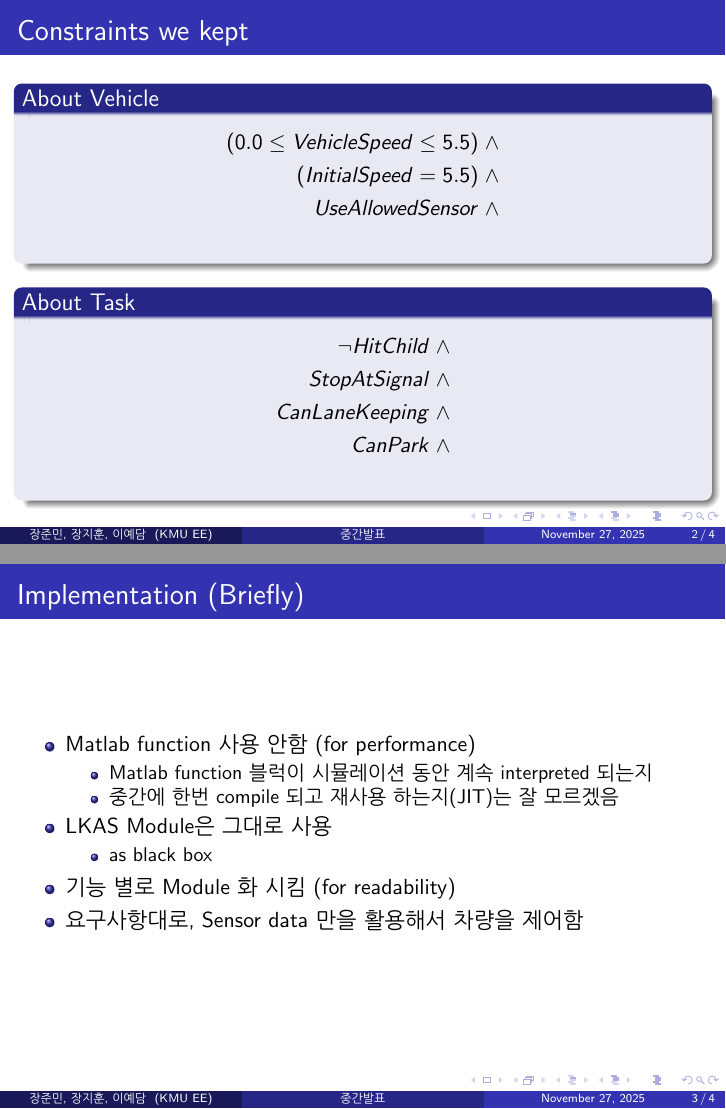
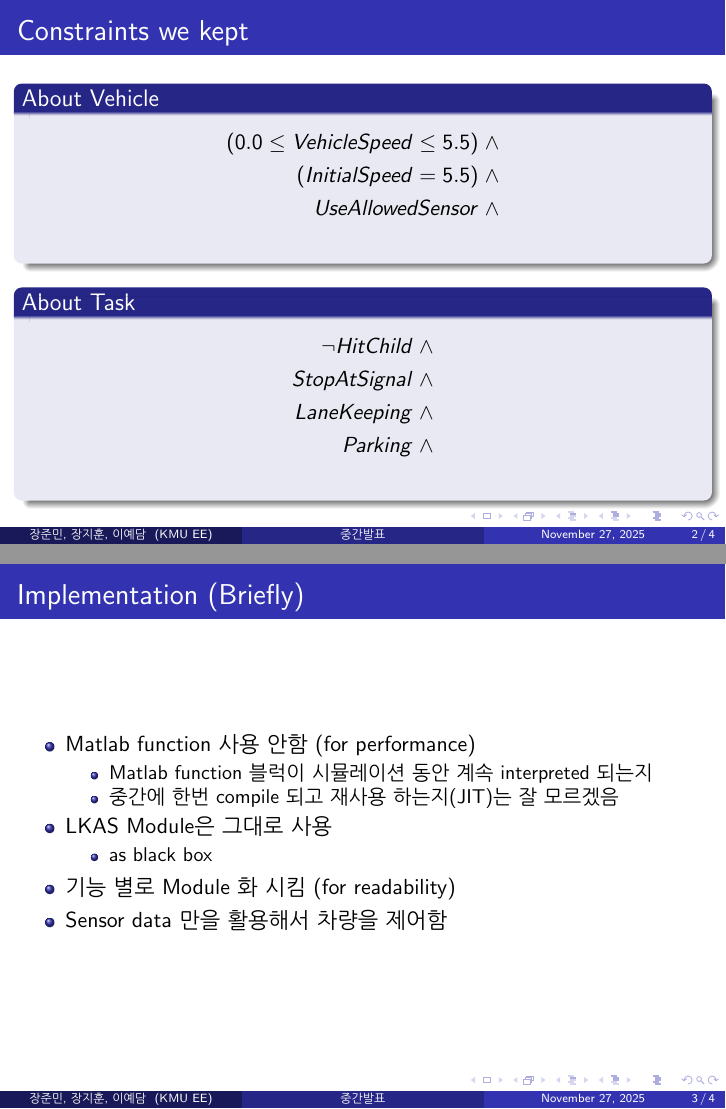
Before and after one commit to KMU-Capstone-II/presentation, LaTeX slides (presentation.tex): pages 2 and 3 of 4, joined at a grey line. Compiled offline with pdfLaTeX.

Commit message:
small change

```diff
--- a/presentation.tex
+++ b/presentation.tex
@@ -29,8 +29,8 @@
         \begin{align*}
             \neg HitChild \; &\wedge \\
             StopAtSignal \; &\wedge \\
-            CanLaneKeeping\; &\wedge \\
-            CanPark \; &\wedge \\
+            LaneKeeping\; &\wedge \\
+            Parking \; &\wedge \\
         \end{align*}
     \end{block}
 \end{frame}
@@ -48,7 +48,7 @@
         \item as black box
     \end{itemize}
     \item 기능 별로 Module 화 시킴 (for readability)
-    \item 요구사항대로, Sensor data 만을 활용해서 차량을 제어함
+    \item Sensor data 만을 활용해서 차량을 제어함
 \end{itemize}
 \end{frame}
 
```
Also changed, not shown: presentation.pdf.
